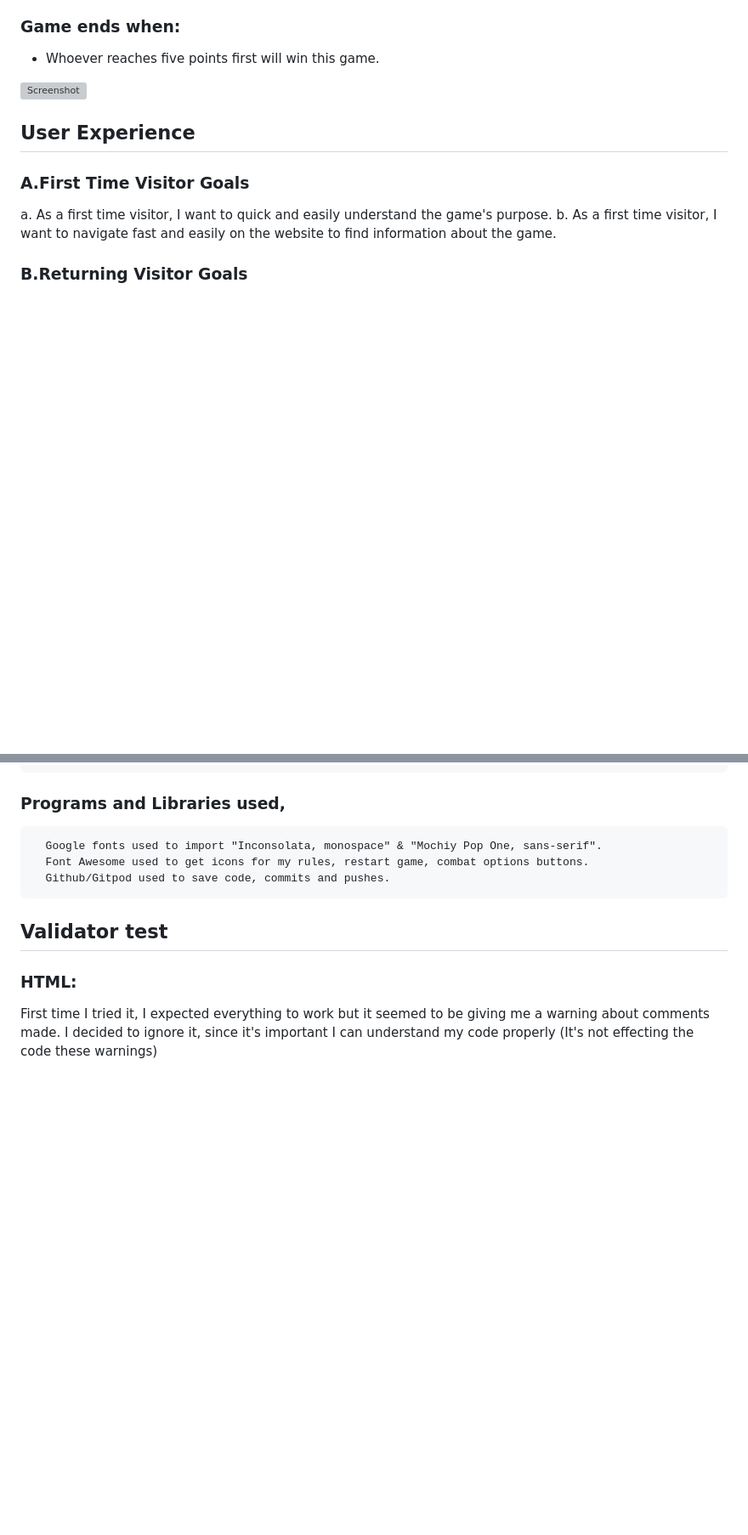
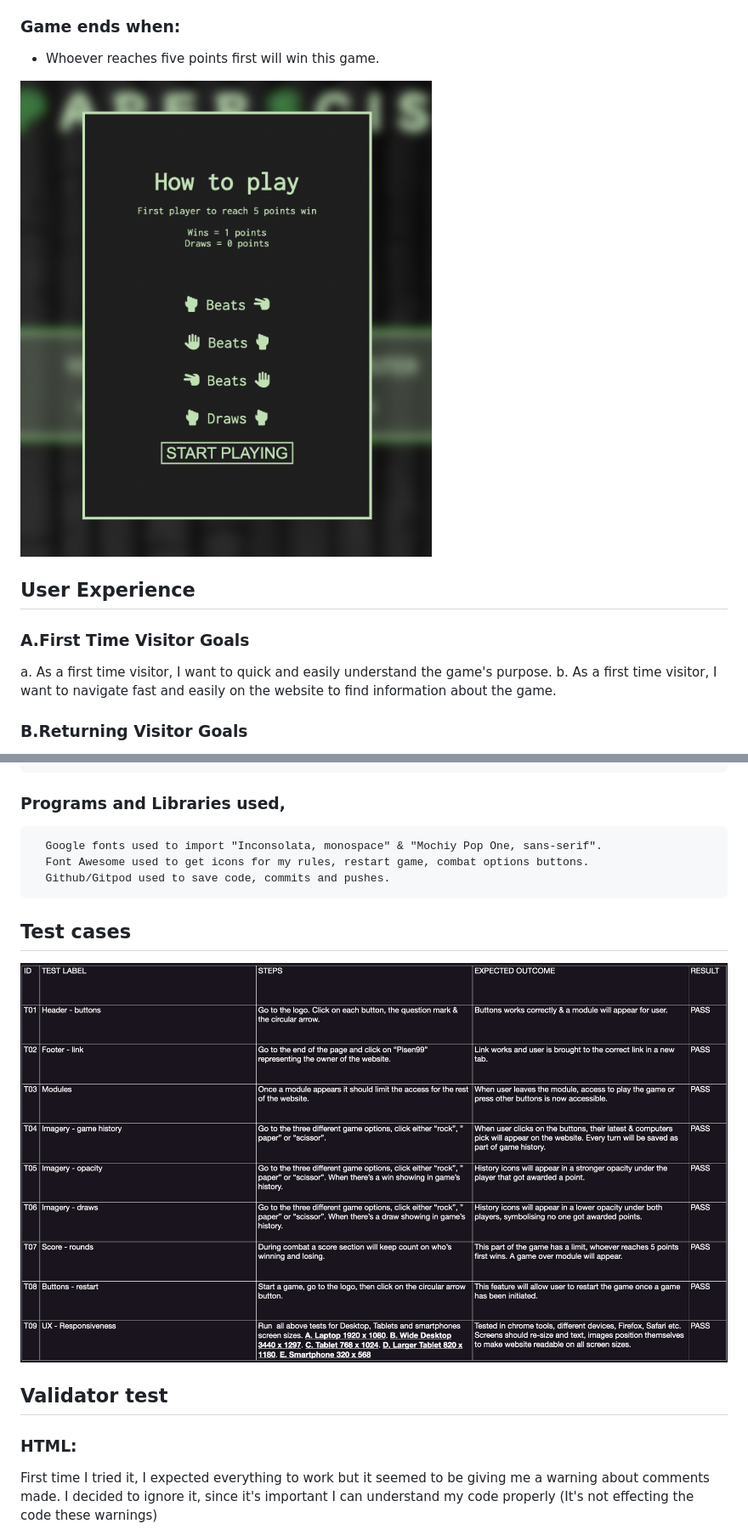
Before and after one commit to Code-Institute-Submissions/Pisen99-project-2.resub, a Markdown page: README.md, 2 parts joined by grey strips. Shown: that part at 85% size. Rendered like a GitHub page; pictures changed too: img.rm/rules.png (added), img.rm/testing.png (added); blank space fills up the shorter version; grey boxes are pictures that could not be loaded.

```diff
--- a/README.md
+++ b/README.md
@@ -29,7 +30,7 @@ RockPaperScissor+ is a simple game for all the ages. It's most common to play as
 ### Game ends when:
 * Whoever reaches five points first will win this game.
 
-![Screenshot](rules)
+![Screenshot](img.rm/rules.png)
 
 
 ## User Experience
@@ -97,6 +101,10 @@ RockPaperScissor+ is a simple game for all the ages. It's most common to play as
       Font Awesome used to get icons for my rules, restart game, combat options buttons.
       Github/Gitpod used to save code, commits and pushes.
 
+
+## Test cases
+
+![Screenshot](img.rm/testing.png)
 
 ## Validator test
 
```
Also changed, not shown: other parts of README.md (+15 -5 lines), img.rm/footer.png (added), img.rm/header.png (added), img.rm/history.png (added), img.rm/icons.png (added).
